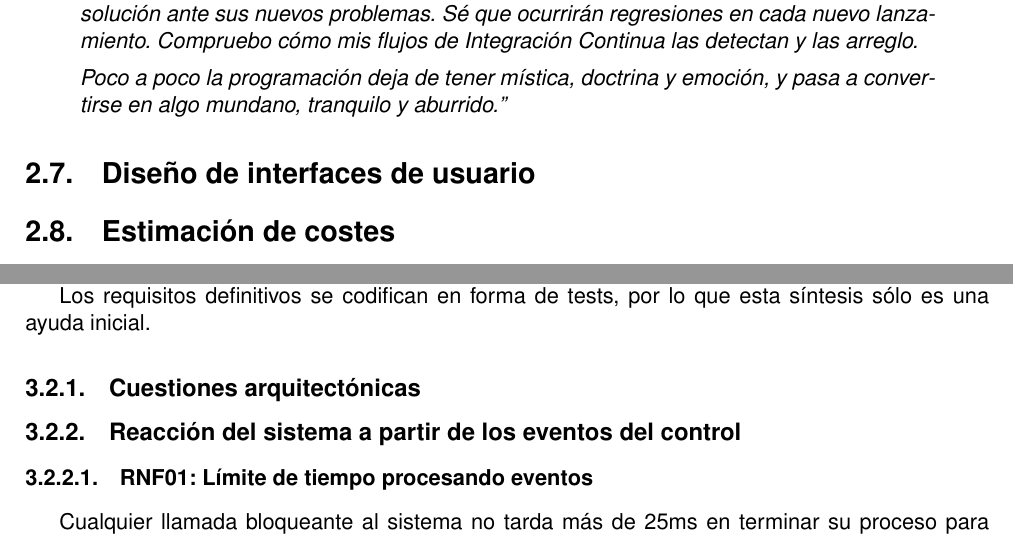
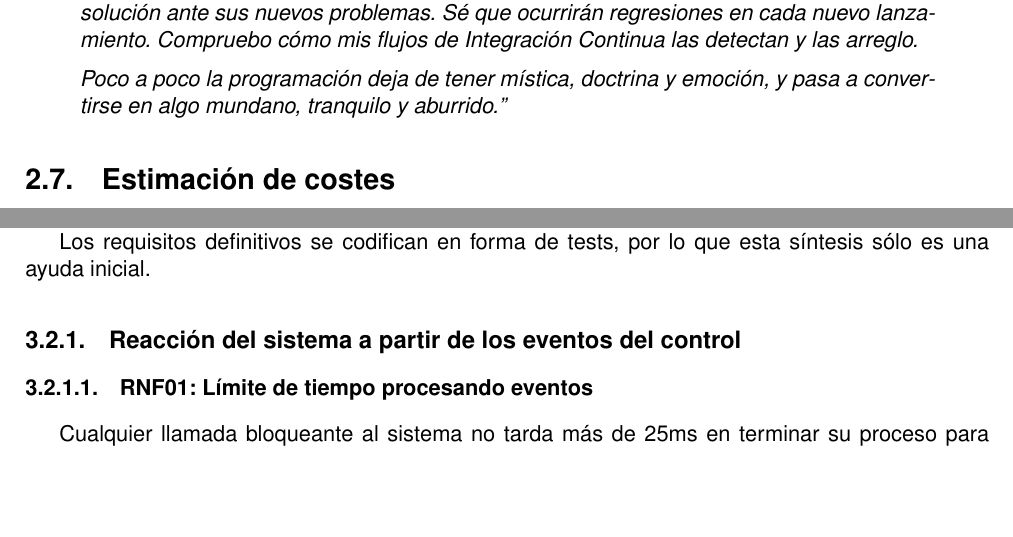
Before and after one commit to moshidev/TFG-MaquiTracker, a LaTeX thesis (memoria/proyecto.tex, which reads memoria/secciones/02_metodología.tex, memoria/secciones/04_problema_a_resolver.tex): two parts of pages 25 and 30 of 44, joined at a grey line, cut so that both start at the same text, the shorter picture padded with empty space. Compiled offline with pdfLaTeX.

Commit message:
comenta secciones que no nos ha dado tiempo a desarrollar

```diff
--- a/memoria/secciones/02_metodología.tex
+++ b/memoria/secciones/02_metodología.tex
@@ -672,7 +672,7 @@ El 29 de agosto del 2023 escribo el siguiente hilo de mensajes en SWAD.
 }''
 \end{quote}
 
-\section{Diseño de interfaces de usuario}
+%\section{Diseño de interfaces de usuario}
 
 \section{Estimación de costes}
 
--- a/memoria/secciones/04_problema_a_resolver.tex
+++ b/memoria/secciones/04_problema_a_resolver.tex
@@ -239,7 +239,7 @@ idea general acerca de este.
 Los requisitos definitivos se codifican en forma de tests, por lo que
 esta síntesis sólo es una ayuda inicial.
 
-\subsection{Cuestiones arquitectónicas}
+%\subsection{Cuestiones arquitectónicas}
 
 \subsection{Reacción del sistema a partir de los eventos del control}
 
```
